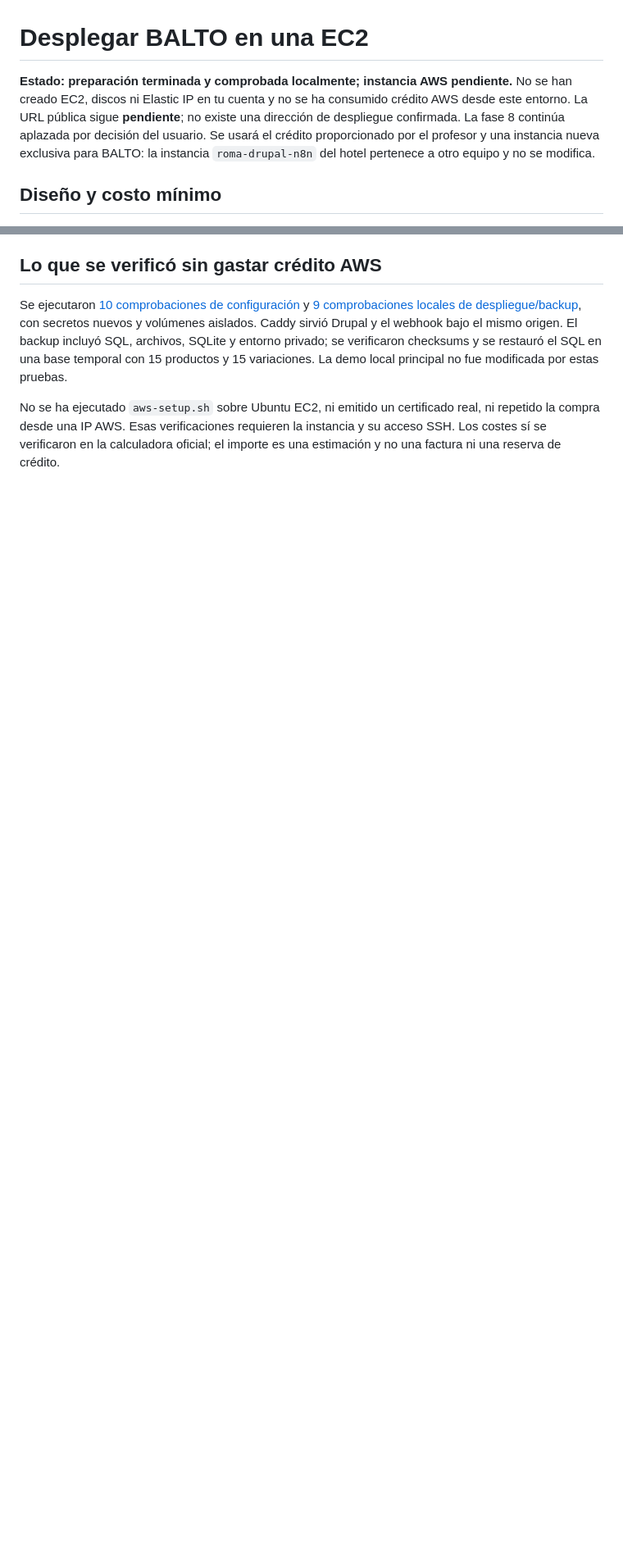
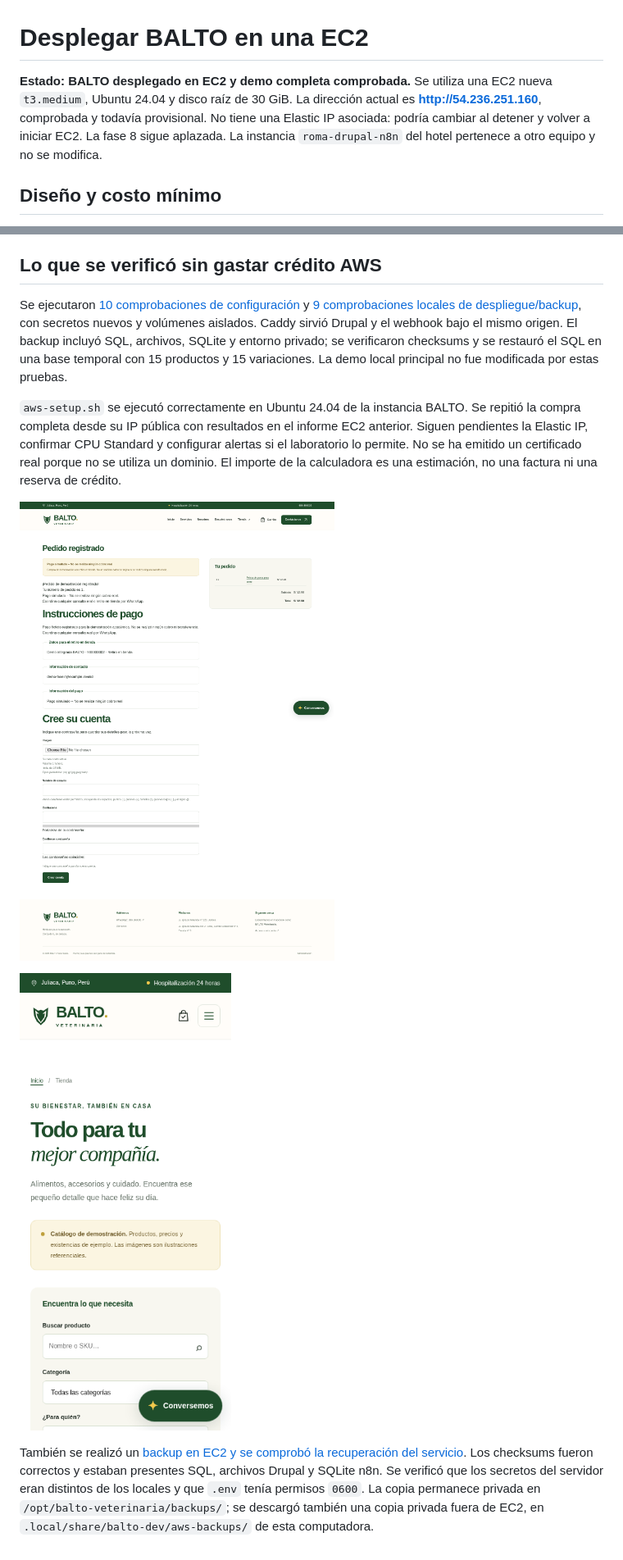
Before and after one commit to Yords-Williams/balto-veterinaria-proyecto, a Markdown page: docs/aws-deploy.md, 2 parts joined by grey strips. Shown at 82% size. GitHub-like rendering; pictures changed too: docs/capturas/fase-9-ec2-chat-movil.png (added), docs/capturas/fase-9-ec2-confirmacion.png (added); blank space fills up the shorter version.

```diff
--- a/docs/aws-deploy.md
+++ b/docs/aws-deploy.md
@@ -1,6 +1,6 @@
 # Desplegar BALTO en una EC2
 
-**Estado: preparación terminada y comprobada localmente; instancia AWS pendiente.** No se han creado EC2, discos ni Elastic IP en tu cuenta y no se ha consumido crédito AWS desde este entorno. La URL pública sigue **pendiente**; no existe una dirección de despliegue confirmada. La fase 8 continúa aplazada por decisión del usuario. Se usará el crédito proporcionado por el profesor y una instancia nueva exclusiva para BALTO: la instancia `roma-drupal-n8n` del hotel pertenece a otro equipo y no se modifica.
+**Estado: BALTO desplegado en EC2 y demo completa comprobada.** Se utiliza una EC2 nueva `t3.medium`, Ubuntu 24.04 y disco raíz de 30 GiB. La dirección actual es **http://54.236.251.160**, comprobada y todavía provisional. No tiene una Elastic IP asociada: podría cambiar al detener y volver a iniciar EC2. La fase 8 sigue aplazada. La instancia `roma-drupal-n8n` del hotel pertenece a otro equipo y no se modifica.
 
 ## Diseño y costo mínimo
 
@@ -332,4 +333,10 @@ Docker y los servicios con política de reinicio se recuperan al arrancar, pero
 
 Se ejecutaron [10 comprobaciones de configuración](verificacion-fase-9-config.json) y [9 comprobaciones locales de despliegue/backup](verificacion-fase-9-local.json), con secretos nuevos y volúmenes aislados. Caddy sirvió Drupal y el webhook bajo el mismo origen. El backup incluyó SQL, archivos, SQLite y entorno privado; se verificaron checksums y se restauró el SQL en una base temporal con 15 productos y 15 variaciones. La demo local principal no fue modificada por estas pruebas.
 
-No se ha ejecutado `aws-setup.sh` sobre Ubuntu EC2, ni emitido un certificado real, ni repetido la compra desde una IP AWS. Esas verificaciones requieren la instancia y su acceso SSH. Los costes sí se verificaron en la calculadora oficial; el importe es una estimación y no una factura ni una reserva de crédito.
+`aws-setup.sh` se ejecutó correctamente en Ubuntu 24.04 de la instancia BALTO. Se repitió la compra completa desde su IP pública con resultados en el informe EC2 anterior. Siguen pendientes la Elastic IP, confirmar CPU Standard y configurar alertas si el laboratorio lo permite. No se ha emitido un certificado real porque no se utiliza un dominio. El importe de la calculadora es una estimación, no una factura ni una reserva de crédito.
+
+![Pedido de la demo en EC2](capturas/fase-9-ec2-confirmacion.png)
+
+![Chat en celular contra EC2](capturas/fase-9-ec2-chat-movil.png)
+
+También se realizó un [backup en EC2 y se comprobó la recuperación del servicio](verificacion-fase-9-backup.json). Los checksums fueron correctos y estaban presentes SQL, archivos Drupal y SQLite n8n. Se verificó que los secretos del servidor eran distintos de los locales y que `.env` tenía permisos `0600`. La copia permanece privada en `/opt/balto-veterinaria/backups/`; se descargó también una copia privada fuera de EC2, en `.local/share/balto-dev/aws-backups/` de esta computadora.
```
Also changed, not shown: other parts of docs/aws-deploy.md (+9 -8 lines), README.md (+2 -2 lines), docs/capturas/fase-9-ec2-administracion.png (added), 3 other files.
